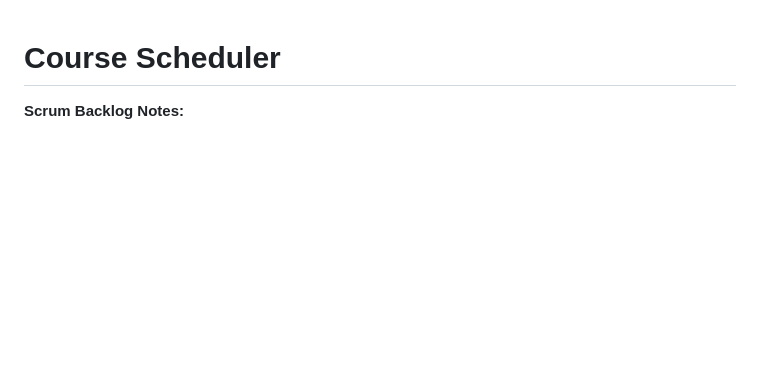
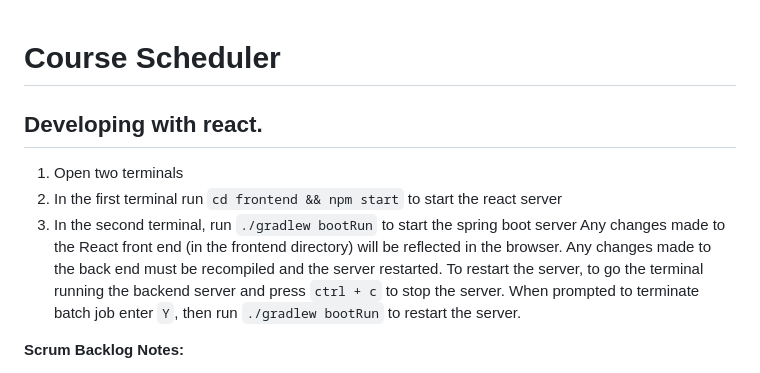
Before and after one commit to HagenSV/Student-Scheduler-350, a Markdown page: README.md, the part around the change. GitHub-like rendering; blank space fills up the shorter version.

Commit message:
Update README.md for developing w/ frontend

```diff
--- a/README.md
+++ b/README.md
@@ -1,4 +1,13 @@
 # Course Scheduler
+
+## Developing with react.
+1. Open two terminals
+2. In the first terminal run `cd frontend && npm start` to start the react server
+3. In the second terminal, run `./gradlew bootRun` to start the spring boot server
+Any changes made to the React front end (in the frontend directory) will be reflected in the browser.
+Any changes made to the back end must be recompiled and the server restarted.
+To restart the server, to go the terminal running the backend server and press `ctrl + c` to stop the server.
+When prompted to terminate batch job enter `Y`, then run `./gradlew bootRun` to restart the server.
 
 **Scrum Backlog Notes:**
 
```
